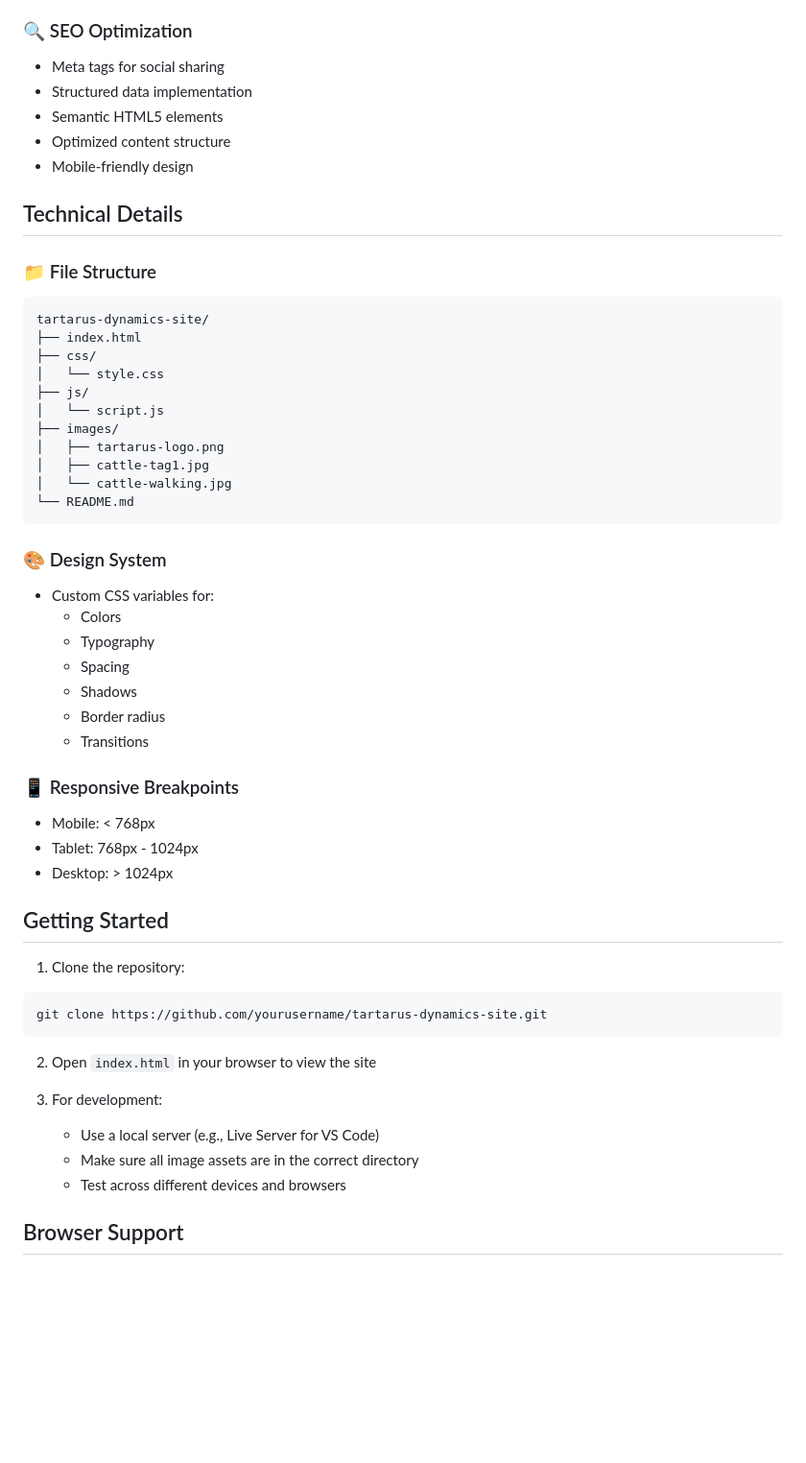
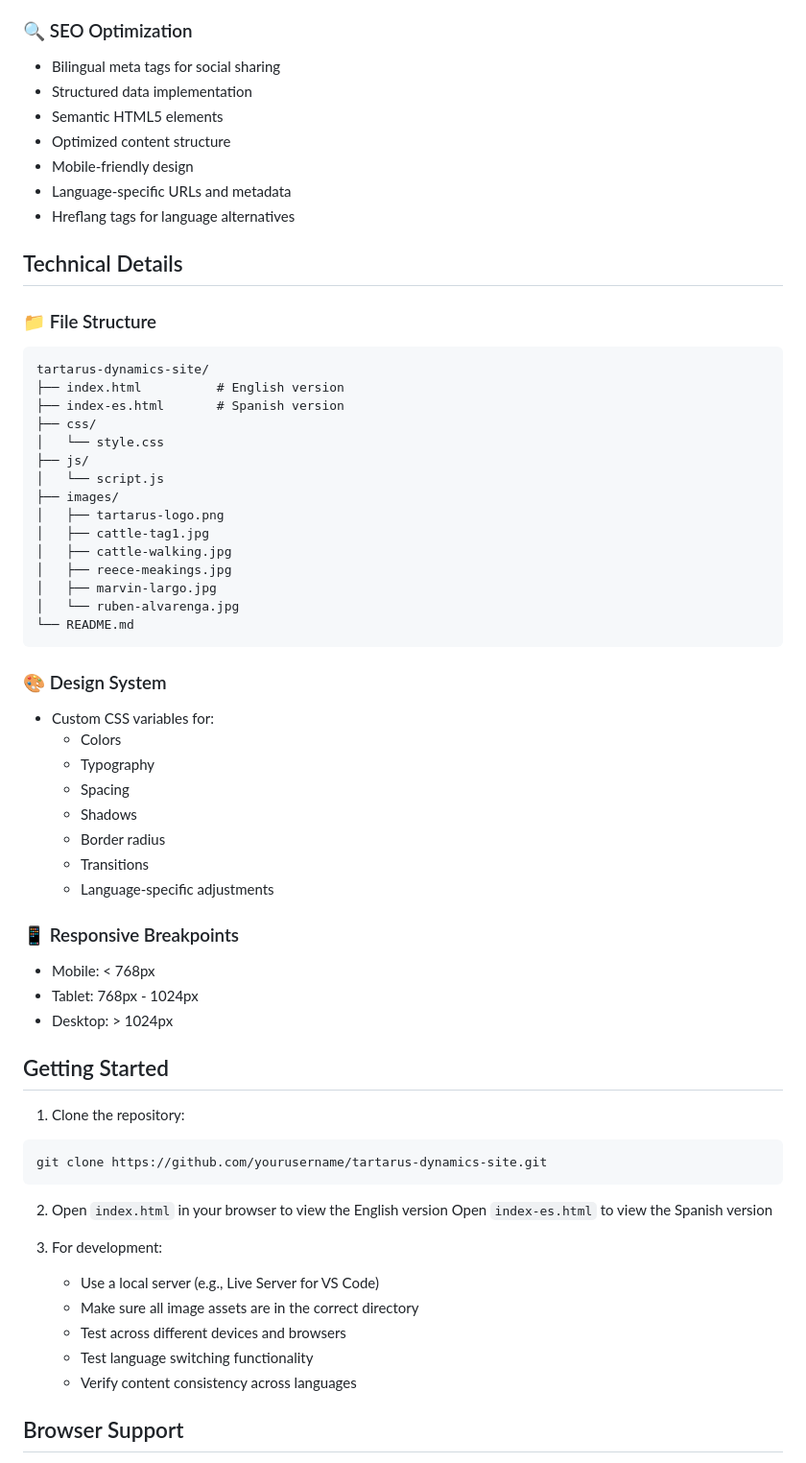
Before and after one commit to marvinjlargo/tartarus-dynamics-site, a Markdown page: README.md, the part around the change printed below. Shown: that part at 96% size. Drawn GitHub-style; blank space fills up the shorter version.

````diff
--- a/README.md
+++ b/README.md
@@ -52,17 +68,20 @@ A modern, responsive website for Tartarus Dynamics, showcasing the innovative Ñ
 
 ### 🔍 SEO Optimization
-- Meta tags for social sharing
+- Bilingual meta tags for social sharing
 - Structured data implementation
 - Semantic HTML5 elements
 - Optimized content structure
 - Mobile-friendly design
+- Language-specific URLs and metadata
+- Hreflang tags for language alternatives
 
 ## Technical Details
 
 ### 📁 File Structure
 ```
 tartarus-dynamics-site/
-├── index.html
+├── index.html          # English version
+├── index-es.html       # Spanish version
 ├── css/
 │   └── style.css
 ├── js/
@@ -70,7 +89,10 @@ tartarus-dynamics-site/
 ├── images/
 │   ├── tartarus-logo.png
 │   ├── cattle-tag1.jpg
-│   └── cattle-walking.jpg
+│   ├── cattle-walking.jpg
+│   ├── reece-meakings.jpg
+│   ├── marvin-largo.jpg
+│   └── ruben-alvarenga.jpg
 └── README.md
 ```
 
@@ -82,6 +104,7 @@ tartarus-dynamics-site/
   - Shadows
   - Border radius
   - Transitions
+  - Language-specific adjustments
 
 ### 📱 Responsive Breakpoints
 - Mobile: < 768px
@@ -95,12 +118,15 @@ tartarus-dynamics-site/
 git clone https://github.com/yourusername/tartarus-dynamics-site.git
 ```
 
-2. Open `index.html` in your browser to view the site
+2. Open `index.html` in your browser to view the English version
+   Open `index-es.html` to view the Spanish version
 
 3. For development:
    - Use a local server (e.g., Live Server for VS Code)
    - Make sure all image assets are in the correct directory
    - Test across different devices and browsers
+   - Test language switching functionality
+   - Verify content consistency across languages
 
 ## Browser Support
 - Chrome (latest)
````
Also changed, not shown: other parts of README.md (+27 -7 lines).
